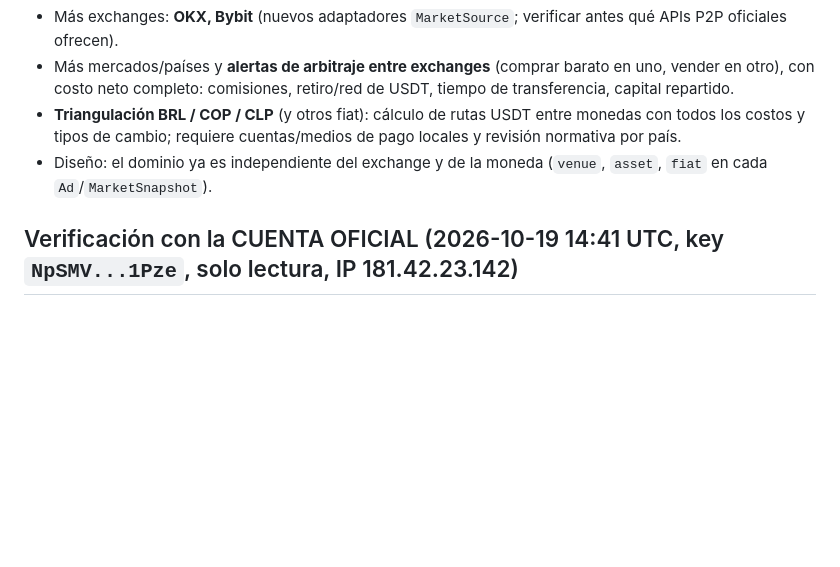
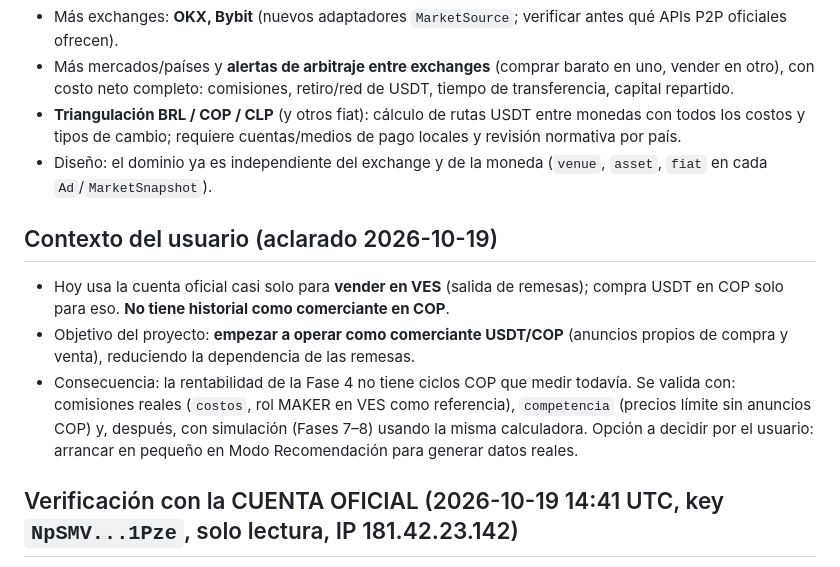
Before and after one commit to jmservicespa-debug/BINANCE-P2P, a Markdown page: PROJECT_STATE.md, the part around the change. GitHub-like rendering; blank space fills up the shorter version.

Commit message:
Registrar objetivo: empezar como comerciante en COP (sin historial previo en COP)
Co-Authored-By: Claude Opus 5.5 <noreply@anthropic.com>
Claude-Session: https://claude.ai/code/session_01RMbPkgn1UWmsphcd4r7zRi

```diff
--- a/PROJECT_STATE.md
+++ b/PROJECT_STATE.md
@@ -47,6 +47,11 @@ Rama de desarrollo: `claude/binance-p2p-trading-agent-madi2s`.
 - Más mercados/países y **alertas de arbitraje entre exchanges** (comprar barato en uno, vender en otro), con costo neto completo: comisiones, retiro/red de USDT, tiempo de transferencia, capital repartido.
 - **Triangulación BRL / COP / CLP** (y otros fiat): cálculo de rutas USDT entre monedas con todos los costos y tipos de cambio; requiere cuentas/medios de pago locales y revisión normativa por país.
 - Diseño: el dominio ya es independiente del exchange y de la moneda (`venue`, `asset`, `fiat` en cada `Ad`/`MarketSnapshot`).
+
+## Contexto del usuario (aclarado 2026-10-19)
+- Hoy usa la cuenta oficial casi solo para **vender en VES** (salida de remesas); compra USDT en COP solo para eso. **No tiene historial como comerciante en COP**.
+- Objetivo del proyecto: **empezar a operar como comerciante USDT/COP** (anuncios propios de compra y venta), reduciendo la dependencia de las remesas.
+- Consecuencia: la rentabilidad de la Fase 4 no tiene ciclos COP que medir todavía. Se valida con: comisiones reales (`costos`, rol MAKER en VES como referencia), `competencia` (precios límite sin anuncios COP) y, después, con simulación (Fases 7–8) usando la misma calculadora. Opción a decidir por el usuario: arrancar en pequeño en Modo Recomendación para generar datos reales.
 
 ## Verificación con la CUENTA OFICIAL (2026-10-19 14:41 UTC, key `NpSMV...1Pze`, solo lectura, IP 181.42.23.142)
 - 19 OK / 2 error (solo `getReferencePrice`). Categoría de anuncios: `profession` (comerciante). 4 anuncios propios, 30 métodos de pago.
```
